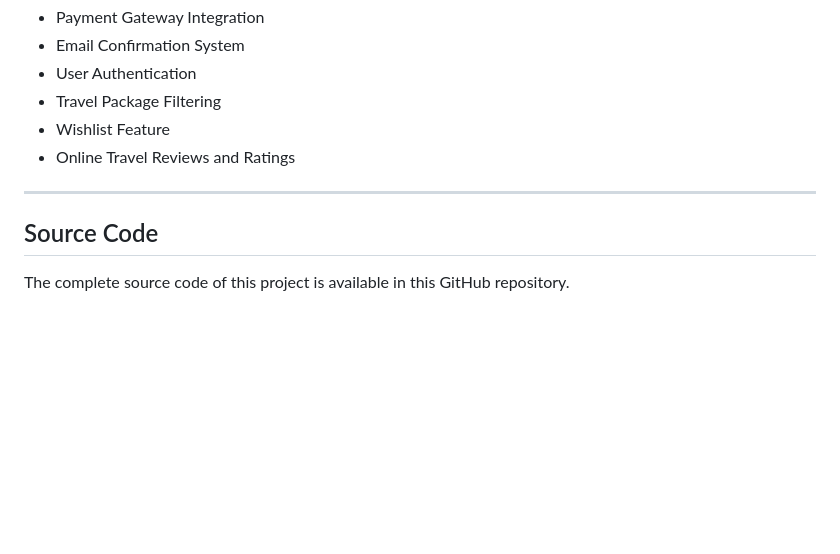
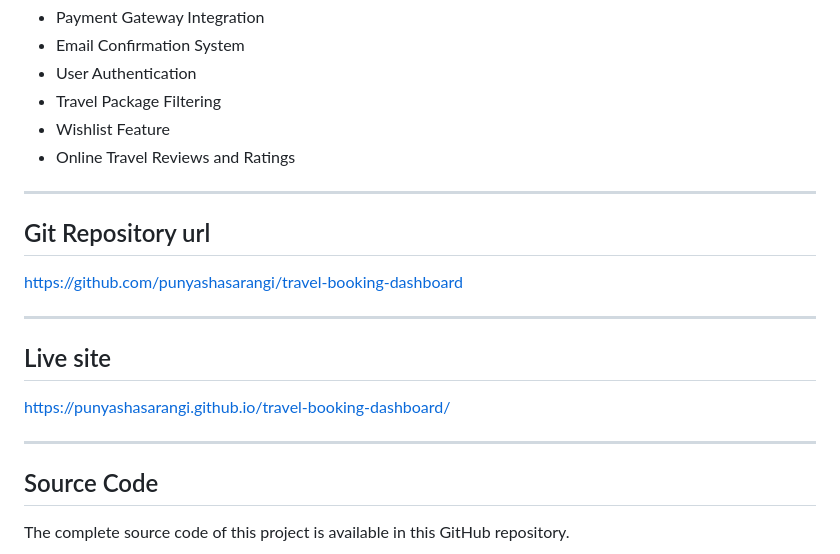
Before and after one commit to punyashasarangi/travel-booking-dashboard, a Markdown page: README.md, the part around the change. Drawn GitHub-style; blank space fills up the shorter version.

```diff
--- a/README.md
+++ b/README.md
@@ -233,6 +233,18 @@ Booking Successful
 
 ---
 
+## Git Repository url
+
+https://github.com/punyashasarangi/travel-booking-dashboard
+
+---
+
+## Live site
+
+https://punyashasarangi.github.io/travel-booking-dashboard/
+
+---
+
 ## Source Code
 
 The complete source code of this project is available in this GitHub repository.
```
